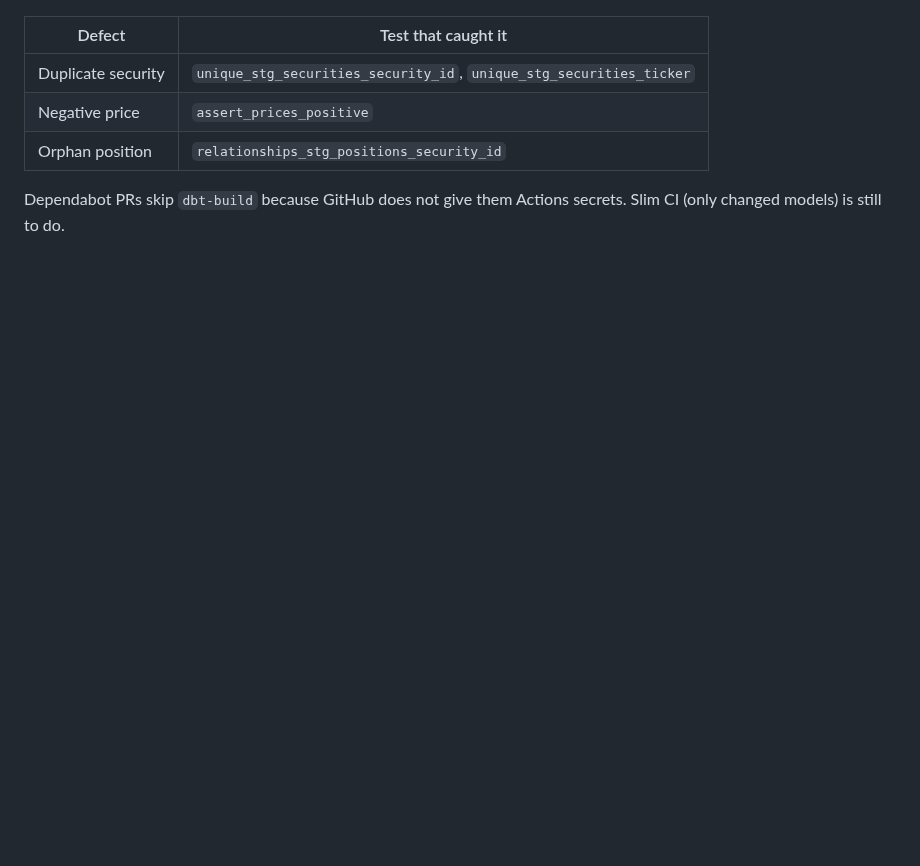
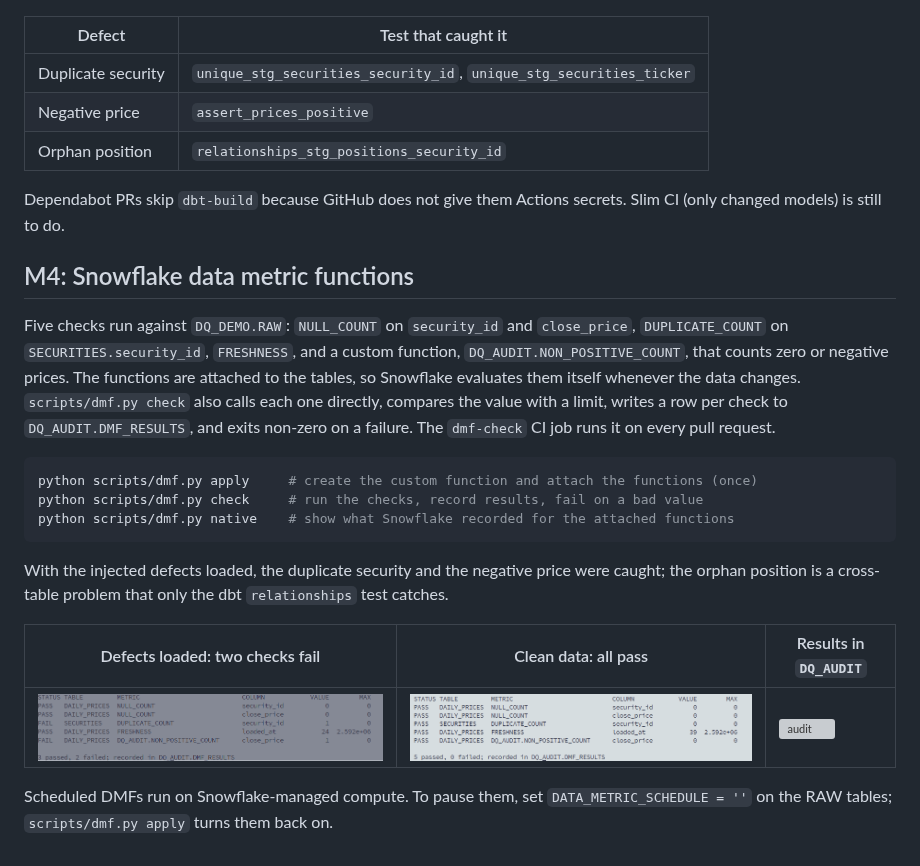
Before and after one commit to hamiltra/dq-gate, a Markdown page: README.md, the part around the change. Rendered like a GitHub page; pictures changed too: docs/img/m4-dmf-fail.png (added), docs/img/m4-dmf-pass.png (added); blank space fills up the shorter version; grey boxes are pictures that could not be loaded.

Commit message:
docs: M4 README section with DMF screenshots; tick M4 plan boxes

````diff
--- a/README.md
+++ b/README.md
@@ -95,3 +95,29 @@ After reloading clean data, all 32 nodes passed.
 
 Dependabot PRs skip `dbt-build` because GitHub does not give them Actions secrets.
 Slim CI (only changed models) is still to do.
+
+## M4: Snowflake data metric functions
+
+Five checks run against `DQ_DEMO.RAW`: `NULL_COUNT` on `security_id` and `close_price`,
+`DUPLICATE_COUNT` on `SECURITIES.security_id`, `FRESHNESS`, and a custom function,
+`DQ_AUDIT.NON_POSITIVE_COUNT`, that counts zero or negative prices. The functions are attached to the
+tables, so Snowflake evaluates them itself whenever the data changes. `scripts/dmf.py check` also
+calls each one directly, compares the value with a limit, writes a row per check to
+`DQ_AUDIT.DMF_RESULTS`, and exits non-zero on a failure. The `dmf-check` CI job runs it on every
+pull request.
+
+```bash
+python scripts/dmf.py apply     # create the custom function and attach the functions (once)
+python scripts/dmf.py check     # run the checks, record results, fail on a bad value
+python scripts/dmf.py native    # show what Snowflake recorded for the attached functions
+```
+
+With the injected defects loaded, the duplicate security and the negative price were caught; the
+orphan position is a cross-table problem that only the dbt `relationships` test catches.
+
+| Defects loaded: two checks fail | Clean data: all pass | Results in `DQ_AUDIT` |
+|---|---|---|
+| ![fail](docs/img/m4-dmf-fail.png) | ![pass](docs/img/m4-dmf-pass.png) | ![audit](docs/img/m4-audit-table.png) |
+
+Scheduled DMFs run on Snowflake-managed compute. To pause them, set `DATA_METRIC_SCHEDULE = ''`
+on the RAW tables; `scripts/dmf.py apply` turns them back on.
````
Also changed, not shown: docs/PROJECT_PLAN.md (+3 -3 lines), docs/img/m4-dmf-audit.png (added).
